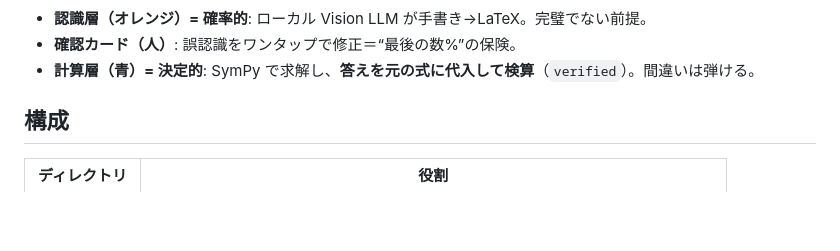
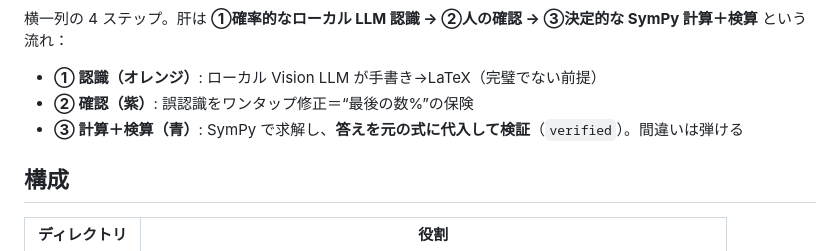
Before and after one commit to naka-himatubushi/sugaku-pad, a Markdown page: README.md, the part around one of its changes. GitHub-like rendering; blank space fills up the shorter version.

Commit message:
docs(README): アーキ図を横一列(LR)4ステップに簡潔化（縦スクロール解消）
縦長フローを横方向・4ノードに集約、ラベル短縮・色分け。読みやすさ優先。
ローカル mermaid レンダリングで確認。

Co-Authored-By: Claude Fable 5 <noreply@anthropic.com>

````diff
--- a/README.md
+++ b/README.md
@@ -78,8 +66,9 @@ flowchart TD
 ```
 
-- **認識層（オレンジ）= 確率的**: ローカル Vision LLM が手書き→LaTeX。完璧でない前提。
-- **確認カード（人）**: 誤認識をワンタップで修正＝“最後の数%”の保険。
-- **計算層（青）= 決定的**: SymPy で求解し、**答えを元の式に代入して検算**（`verified`）。間違いは弾ける。
+横一列の 4 ステップ。肝は **①確率的なローカル LLM 認識 → ②人の確認 → ③決定的な SymPy 計算＋検算** という流れ：
+- **① 認識（オレンジ）**: ローカル Vision LLM が手書き→LaTeX（完璧でない前提）
+- **② 確認（紫）**: 誤認識をワンタップ修正＝“最後の数%”の保険
+- **③ 計算＋検算（青）**: SymPy で求解し、**答えを元の式に代入して検証**（`verified`）。間違いは弾ける
 
 ## 構成
 
````
Also changed, not shown: other parts of README.md (+10 -22 lines).
